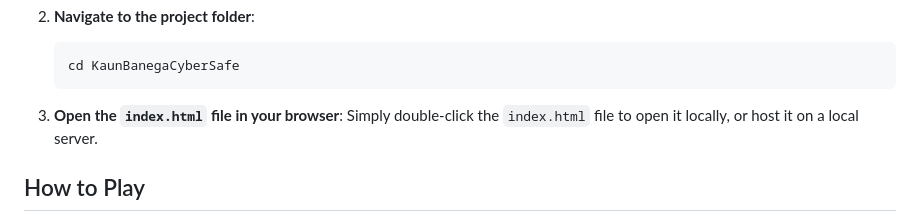
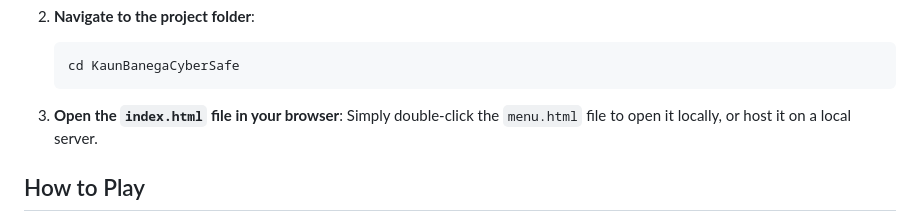
Before and after one commit to NK-NISHANT/evolveX-KaunBanegaCyberSafe, a Markdown page: README.md, the part around the change. GitHub-like rendering.

````diff
--- a/README.md
+++ b/README.md
@@ -48,7 +48,7 @@ To run this project locally, follow these steps:
    ```
 
 3. **Open the `index.html` file in your browser**:
-   Simply double-click the `index.html` file to open it locally, or host it on a local server.
+   Simply double-click the `menu.html` file to open it locally, or host it on a local server.
 
 ## How to Play
 
````
